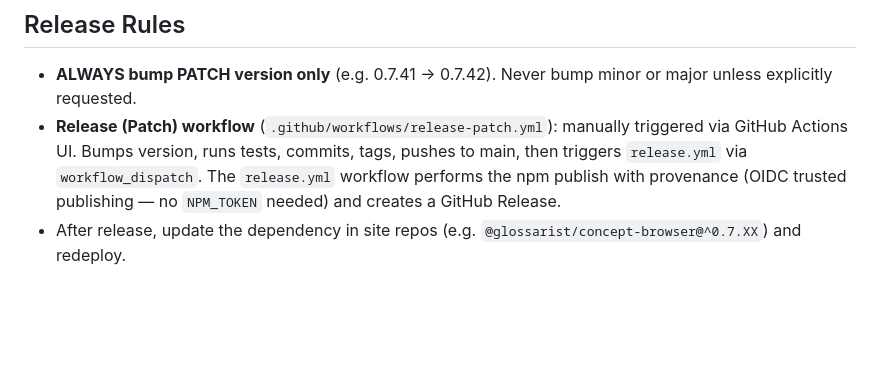
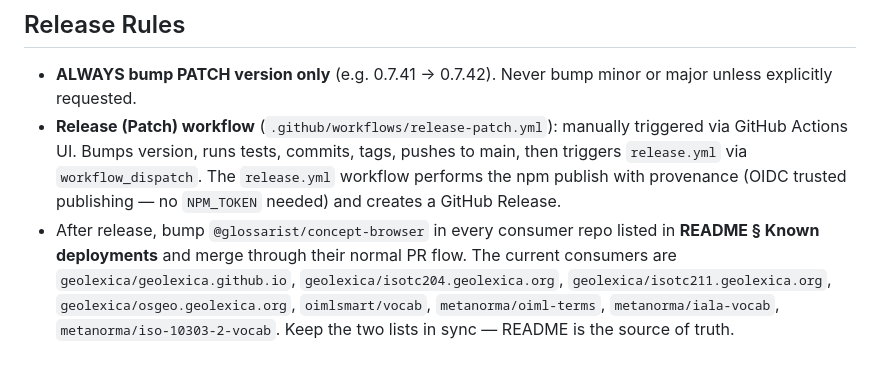
Before and after one commit to glossarist/concept-browser, a Markdown page: CLAUDE.md, the part around the change. GitHub-like rendering; blank space fills up the shorter version.

```diff
--- a/CLAUDE.md
+++ b/CLAUDE.md
@@ -81,4 +81,4 @@ Deployed to https://www.geolexica.org via GitHub Pages. CI/CD pipeline: `.github
 
 - **ALWAYS bump PATCH version only** (e.g. 0.7.41 → 0.7.42). Never bump minor or major unless explicitly requested.
 - **Release (Patch) workflow** (`.github/workflows/release-patch.yml`): manually triggered via GitHub Actions UI. Bumps version, runs tests, commits, tags, pushes to main, then triggers `release.yml` via `workflow_dispatch`. The `release.yml` workflow performs the npm publish with provenance (OIDC trusted publishing — no `NPM_TOKEN` needed) and creates a GitHub Release.
-- After release, update the dependency in site repos (e.g. `@glossarist/concept-browser@^0.7.XX`) and redeploy.
+- After release, bump `@glossarist/concept-browser` in every consumer repo listed in **README § Known deployments** and merge through their normal PR flow. The current consumers are `geolexica/geolexica.github.io`, `geolexica/isotc204.geolexica.org`, `geolexica/isotc211.geolexica.org`, `geolexica/osgeo.geolexica.org`, `oimlsmart/vocab`, `metanorma/oiml-terms`, `metanorma/iala-vocab`, `metanorma/iso-10303-2-vocab`. Keep the two lists in sync — README is the source of truth.
```
Also changed, not shown: README.md (+17 -0 lines).
